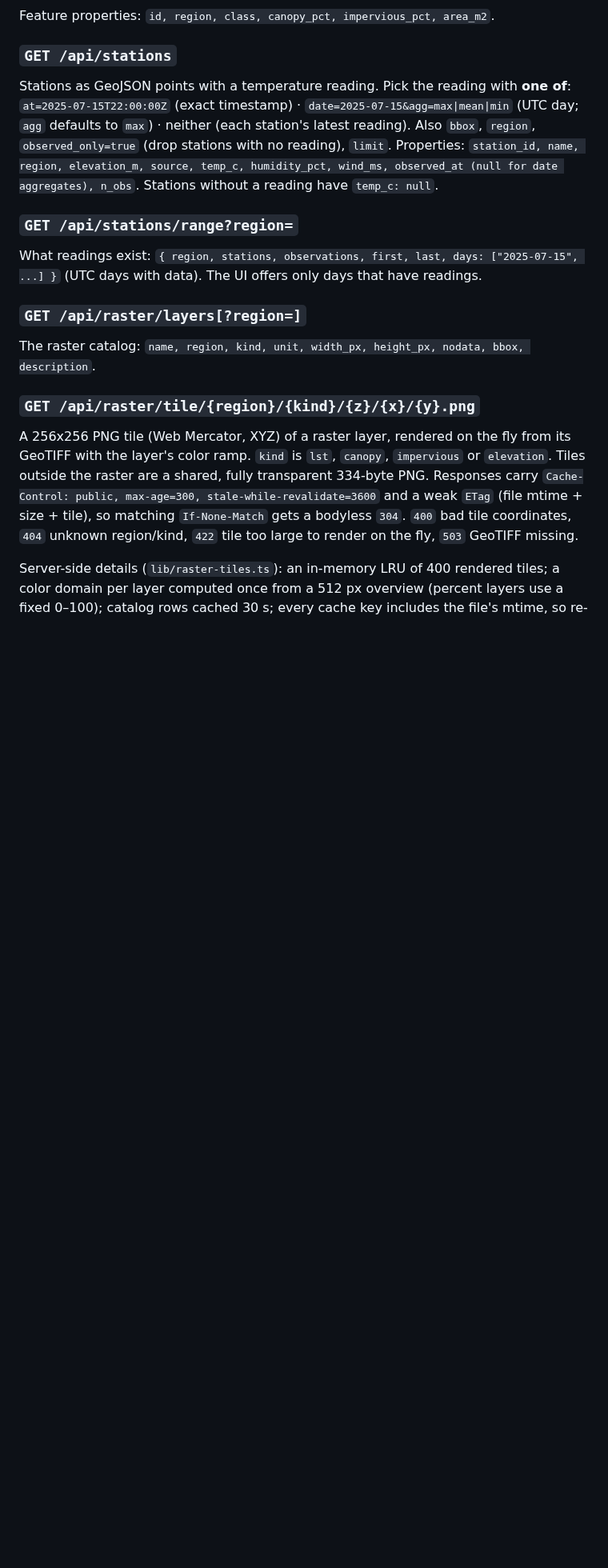
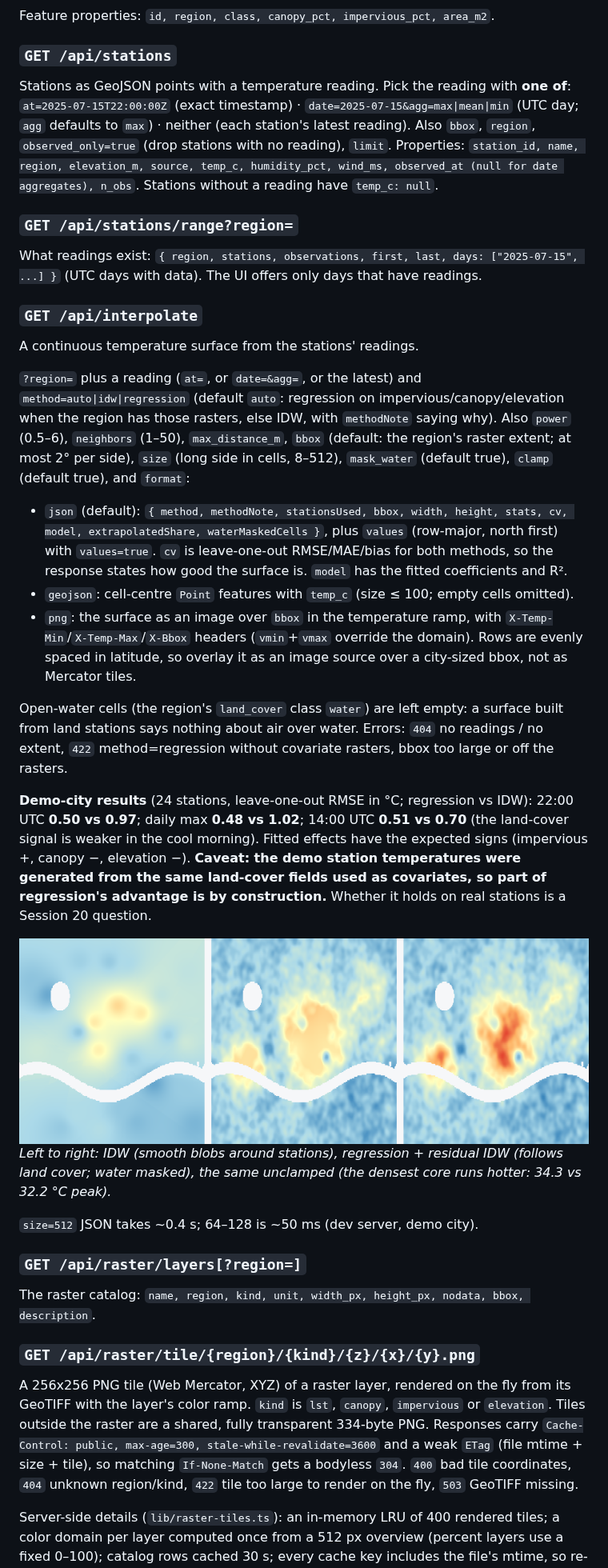
Before and after one commit to sadiq-1698/UrbanHeat.AI, a Markdown page: apps/web/README.md, the part around one of its changes. Shown at 80% size. Drawn GitHub-style; pictures changed too: docs/screenshots/session-11-interpolation.png (added); blank space fills up the shorter version.

```diff
--- a/apps/web/README.md
+++ b/apps/web/README.md
@@ -53,6 +53,33 @@ observed_at (null for date aggregates), n_obs`. Stations without a reading have
 ### `GET /api/stations/range?region=`
 What readings exist: `{ region, stations, observations, first, last, days: ["2025-07-15", ...] }` (UTC days with
 data). The UI offers only days that have readings.
+
+### `GET /api/interpolate`
+A continuous temperature surface from the stations' readings.
+
+`?region=` plus a reading (`at=`, or `date=&agg=`, or the latest) and `method=auto|idw|regression` (default `auto`: regression on
+impervious/canopy/elevation when the region has those rasters, else IDW, with `methodNote` saying why). Also `power` (0.5–6), `neighbors` (1–50),
+`max_distance_m`, `bbox` (default: the region's raster extent; at most 2° per side), `size` (long side in cells, 8–512), `mask_water` (default true),
+`clamp` (default true), and `format`:
+
+- `json` (default): `{ method, methodNote, stationsUsed, bbox, width, height, stats, cv, model, extrapolatedShare, waterMaskedCells }`, plus `values` (row-major, north first) with `values=true`.
+  `cv` is leave-one-out RMSE/MAE/bias for both methods, so the response states how good the surface is. `model` has the fitted coefficients and R².
+- `geojson`: cell-centre `Point` features with `temp_c` (size ≤ 100; empty cells omitted).
+- `png`: the surface as an image over `bbox` in the temperature ramp, with `X-Temp-Min`/`X-Temp-Max`/`X-Bbox` headers (`vmin`+`vmax` override the domain).
+  Rows are evenly spaced in latitude, so overlay it as an image source over a city-sized bbox, not as Mercator tiles.
+
+Open-water cells (the region's `land_cover` class `water`) are left empty: a surface built from land stations says nothing about air over water.
+Errors: `404` no readings / no extent, `422` method=regression without covariate rasters, bbox too large or off the rasters.
+
+**Demo-city results** (24 stations, leave-one-out RMSE in °C; regression vs IDW): 22:00 UTC **0.50 vs 0.97**; daily max **0.48 vs 1.02**;
+14:00 UTC **0.51 vs 0.70** (the land-cover signal is weaker in the cool morning). Fitted effects have the expected signs (impervious +, canopy −, elevation −).
+**Caveat: the demo station temperatures were generated from the same land-cover fields used as covariates, so part of regression's advantage is by construction.**
+Whether it holds on real stations is a Session 20 question.
+
+![IDW | regression | regression without clamping](../../docs/screenshots/session-11-interpolation.png)
+*Left to right: IDW (smooth blobs around stations), regression + residual IDW (follows land cover; water masked), the same unclamped (the densest core runs hotter: 34.3 vs 32.2 °C peak).*
+
+`size=512` JSON takes ~0.4 s; 64–128 is ~50 ms (dev server, demo city).
 
 ### `GET /api/raster/layers[?region=]`
 The raster catalog: `name, region, kind, unit, width_px, height_px, nodata, bbox, description`.
```
Also changed, not shown: other parts of apps/web/README.md (+1 -1 lines), README.md (+2 -1 lines), packages/geo-core/README.md (+29 -3 lines), 1 other file.
